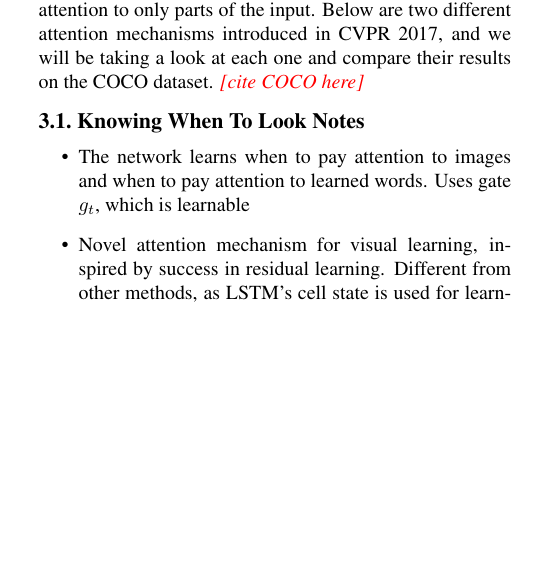
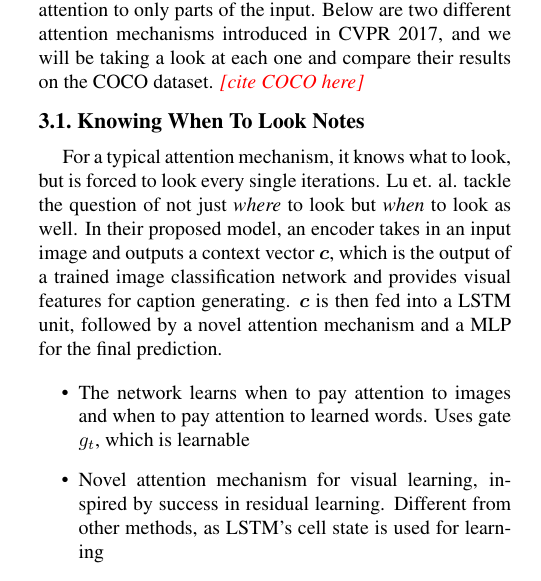
Before and after one commit to weiliansong/CS463, a LaTeX document (main.tex): part of one column of page 2 of 2, cut so that both start at the same text, the shorter picture padded with empty space. Compiled offline with pdfLaTeX.

Commit message:
Wrote some misc. stuff

```diff
--- a/main.tex
+++ b/main.tex
@@ -204,6 +204,14 @@ taking a look at each one and compare their results on the COCO dataset.
 \todo{cite COCO here}
 
 \subsection{Knowing When To Look Notes}
+For a typical attention mechanism, it knows what to look, but is forced to
+look every single iterations. Lu et. al. tackle the question of not just
+\textit{where} to look but \textit{when} to look as well. In their proposed
+model, an encoder takes in an input image and outputs a context vector
+$\boldsymbol{c}$, which is the output of a trained image classification
+network and provides visual features for caption generating. $\boldsymbol{c}$
+is then fed into a LSTM unit, followed by a novel attention mechanism and a
+MLP for the final prediction.
 
 \begin{itemize}
   \item The network learns when to pay attention to images and when to pay
```
Also changed, not shown: main.tex (2 more changed lines).
